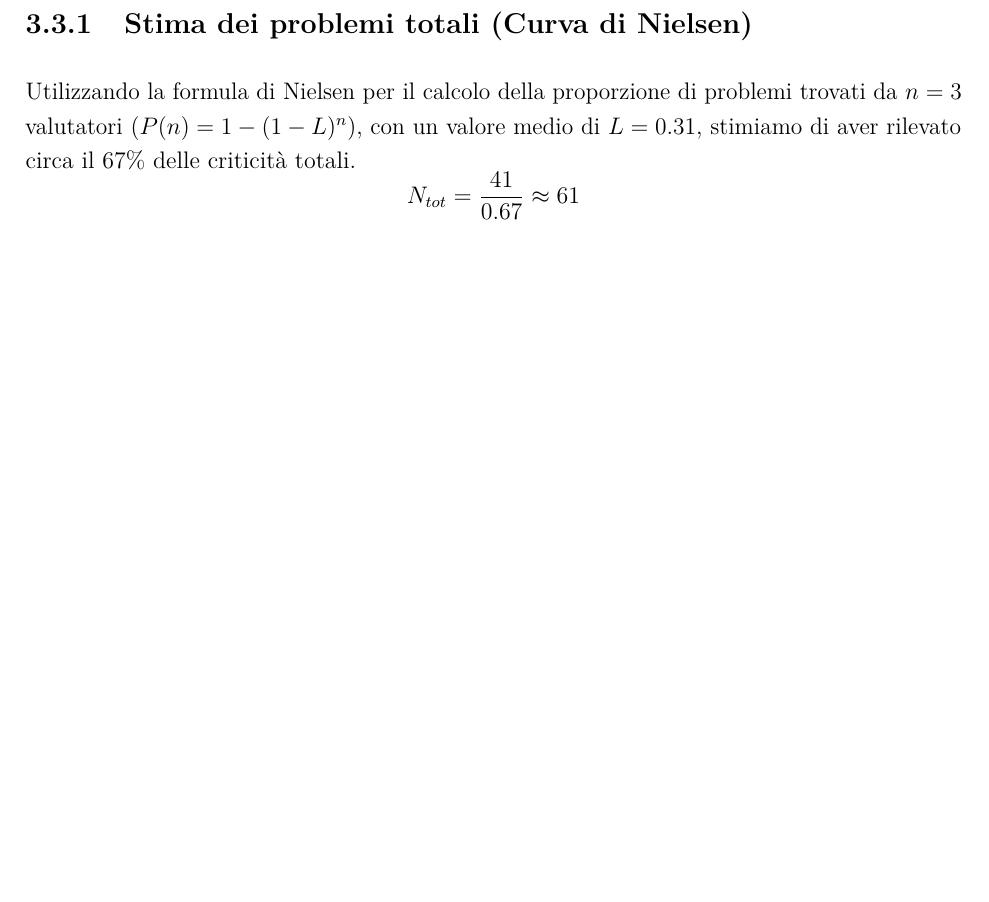
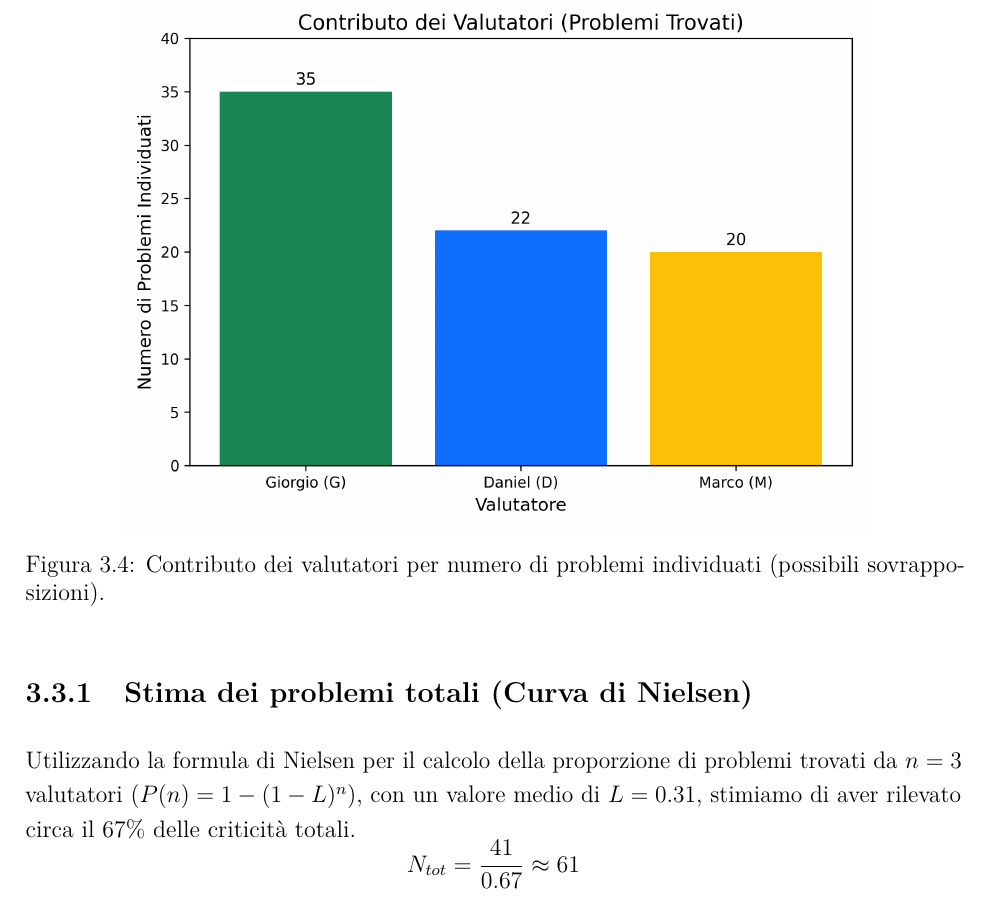
Before and after one commit to Gl0rGl0/GuidedTours, a LaTeX document (docs/elaborato_aggiornato/IPC/main.tex, which reads docs/elaborato_aggiornato/IPC/capitoli/03_valutazione_euristica.tex): part of page 38 of 94 before the commit and part of page 39 of 95 after it, cut at the place of the change, the shorter picture padded with empty space. Compiled offline with pdfLaTeX.

Commit message:
docs: extract heuristic evaluators stats, generate chart and update report

```diff
--- a/docs/elaborato_aggiornato/IPC/capitoli/03_valutazione_euristica.tex
+++ b/docs/elaborato_aggiornato/IPC/capitoli/03_valutazione_euristica.tex
@@ -892,6 +892,13 @@ In questa sezione vengono sintetizzati i dati raccolti durante la valutazione eu
     \label{fig:stat_principi}
 \end{figure}
 
+\begin{figure}[H]
+    \centering
+    \includegraphics[width=0.8\linewidth]{capitoli/immagini/grafico_valutatori.png}
+    \caption{Contributo dei valutatori per numero di problemi individuati (possibili sovrapposizioni).}
+    \label{fig:stat_valutatori}
+\end{figure}
+
 
 \subsection{Stima dei problemi totali (Curva di Nielsen)}
 Utilizzando la formula di Nielsen per il calcolo della proporzione di problemi trovati da $n=3$ valutatori ($P(n) = 1 - (1 - L)^n$), con un valore medio di $L=0.31$, stimiamo di aver rilevato circa il 67\% delle criticità totali.
```
Also changed, not shown: docs/elaborato_aggiornato/IPC/capitoli/immagini/grafico_valutatori.png (added), 1 other file.
